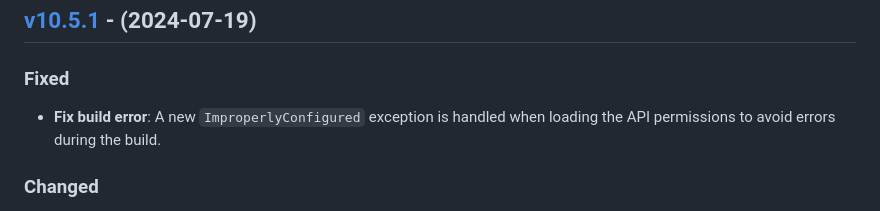
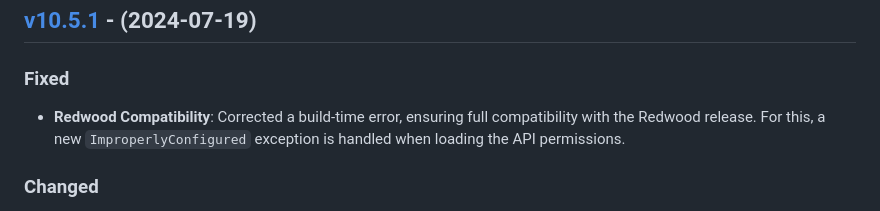
Before and after one commit to eduNEXT/eox-core, a Markdown page: CHANGELOG.md, the part around the change printed below. GitHub-like rendering.

Commit message:
chore: update the changelog with a more detailed description of the new version

```diff
--- a/CHANGELOG.md
+++ b/CHANGELOG.md
@@ -15,8 +15,9 @@ Please do not update the unreleased notes.
 
 ### Fixed
 
-- **Fix build error**: A new `ImproperlyConfigured` exception is handled when
-  loading the API permissions to avoid errors during the build.
+- **Redwood Compatibility**: Corrected a build-time error, ensuring full
+  compatibility with the Redwood release. For this, a new `ImproperlyConfigured`
+  exception is handled when loading the API permissions.
 
 ### Changed
 
```
Also changed, not shown: other parts of CHANGELOG.md (+1 -1 lines).
